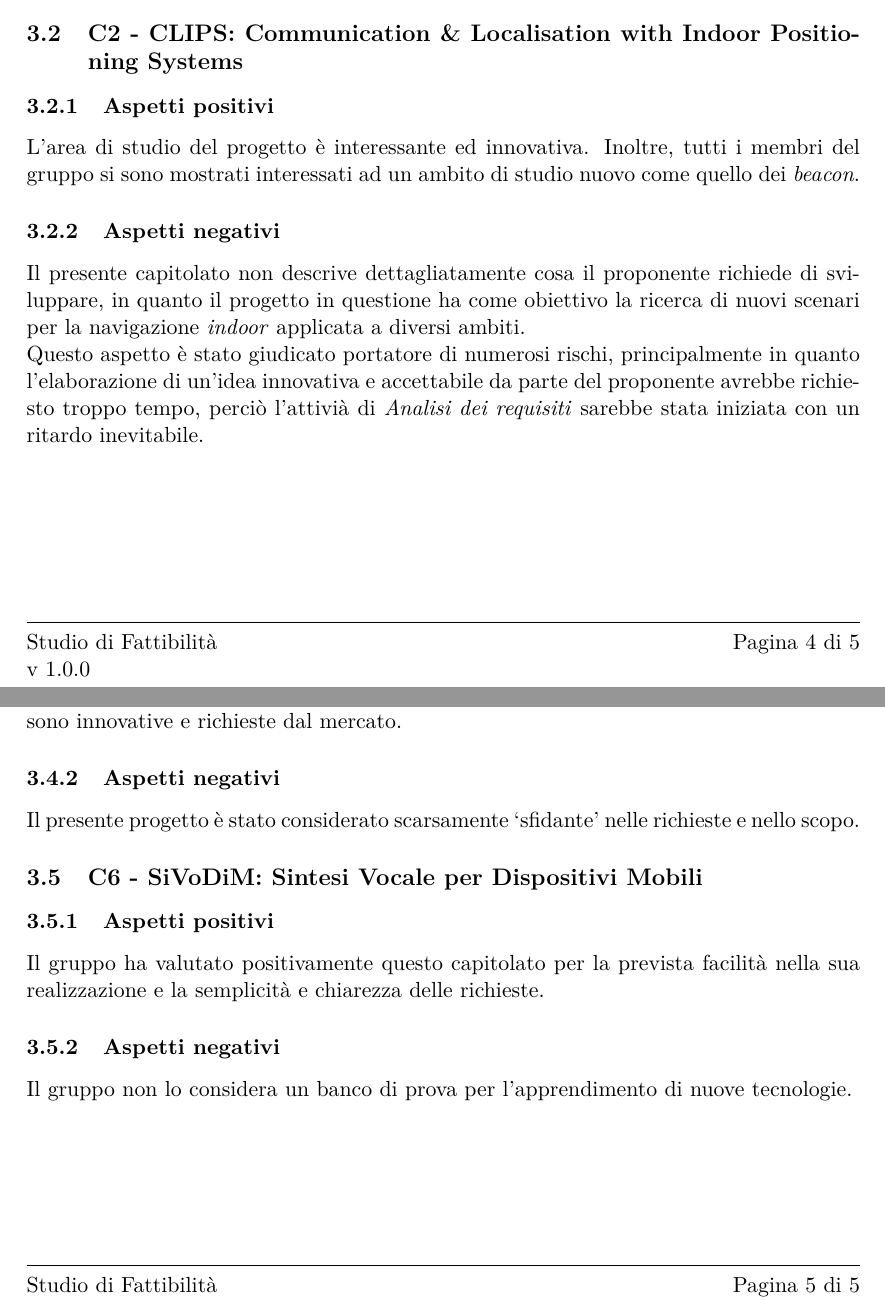
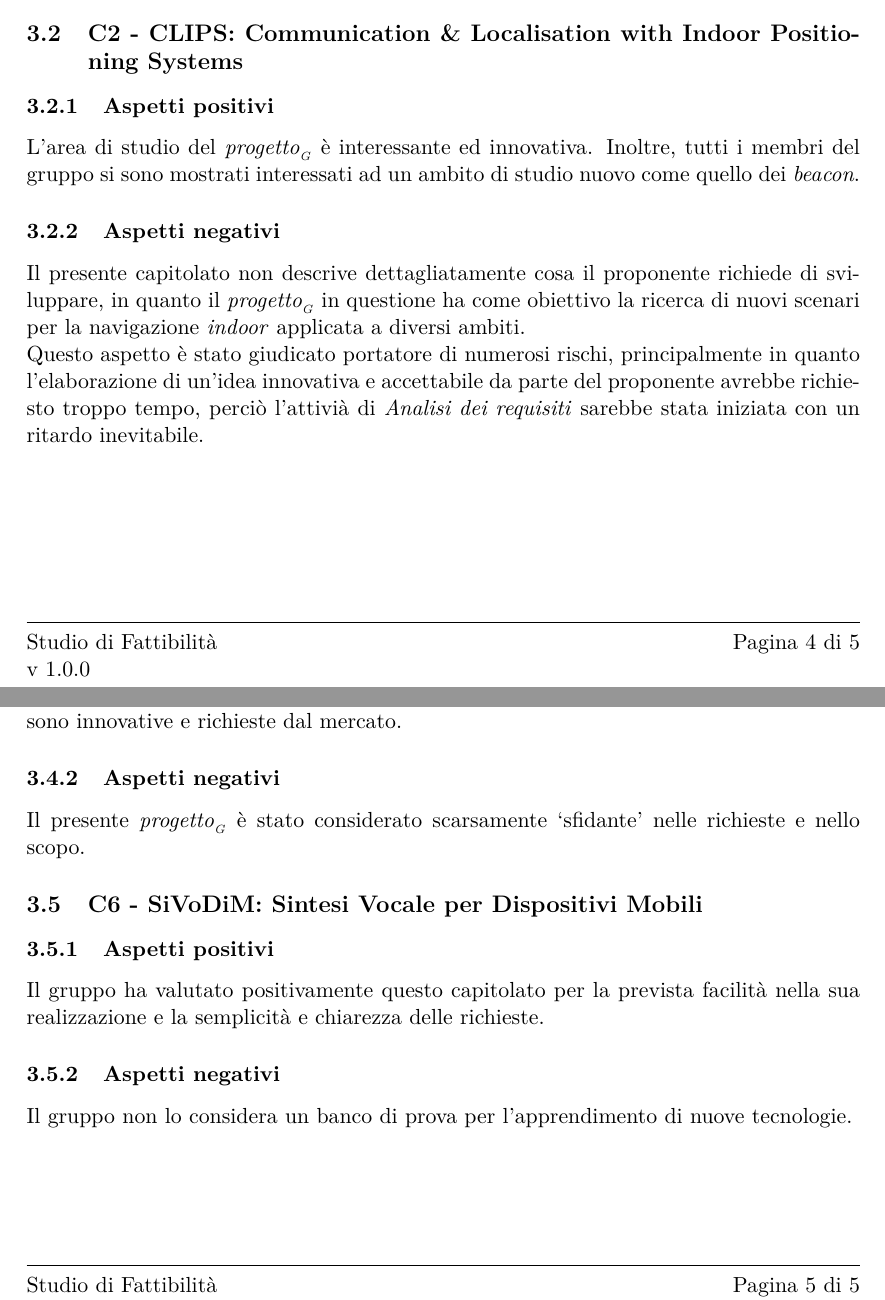
Before and after one commit to BugBusterSWE/documentation, a LaTeX document (RR/StudioDiFattibilita/main.tex, which reads RR/StudioDiFattibilita/res/sections/other-projects.tex): two parts of pages 5 and 6 of 6, joined at a grey line, cut so that both start at the same text. Compiled offline with pdfLaTeX.

Commit message:
Update other-projects

```diff
--- a/RR/StudioDiFattibilita/res/sections/other-projects.tex
+++ b/RR/StudioDiFattibilita/res/sections/other-projects.tex
@@ -13,11 +13,11 @@ fruibile sul mercato. Inoltre sono stati previsti tempi di sviluppo troppo lungh
 
 \subsection{C2 - CLIPS: Communication \& Localisation with Indoor Positioning Systems}
 \subsubsection{Aspetti positivi}
-L'area di studio del progetto è interessante ed innovativa. Inoltre, tutti i membri
+L'area di studio del \glossaryItem{progetto} è interessante ed innovativa. Inoltre, tutti i membri
 del gruppo si sono mostrati interessati ad un ambito di studio nuovo come quello dei \textit{beacon}.
 \subsubsection{Aspetti negativi}
 Il presente capitolato non descrive dettagliatamente cosa il proponente richiede di sviluppare,
-in quanto il progetto in questione ha come obiettivo la ricerca di nuovi scenari per la navigazione \textit{indoor}
+in quanto il \glossaryItem{progetto} in questione ha come obiettivo la ricerca di nuovi scenari per la navigazione \textit{indoor}
 applicata a diversi ambiti.\\
 Questo aspetto \`e stato giudicato portatore di numerosi rischi, principalmente
 in quanto l'elaborazione di un'idea innovativa e accettabile da parte del proponente avrebbe richiesto troppo tempo,
@@ -47,7 +47,7 @@ Inoltre \`e stata valutata positivamente la possibilit\`a di lavorare `liberamen
 su numerosi requisiti opzionali.
 Oltre a questo, le tecnologie da adottare sono innovative e richieste dal mercato.
 \subsubsection{Aspetti negativi}
-Il presente progetto \`e stato considerato scarsamente `sfidante' nelle richieste e nello scopo.
+Il presente \glossaryItem{progetto} \`e stato considerato scarsamente `sfidante' nelle richieste e nello scopo.
 
 \subsection{C6 - SiVoDiM: Sintesi Vocale per Dispositivi Mobili}
 %todo: ............................
```
